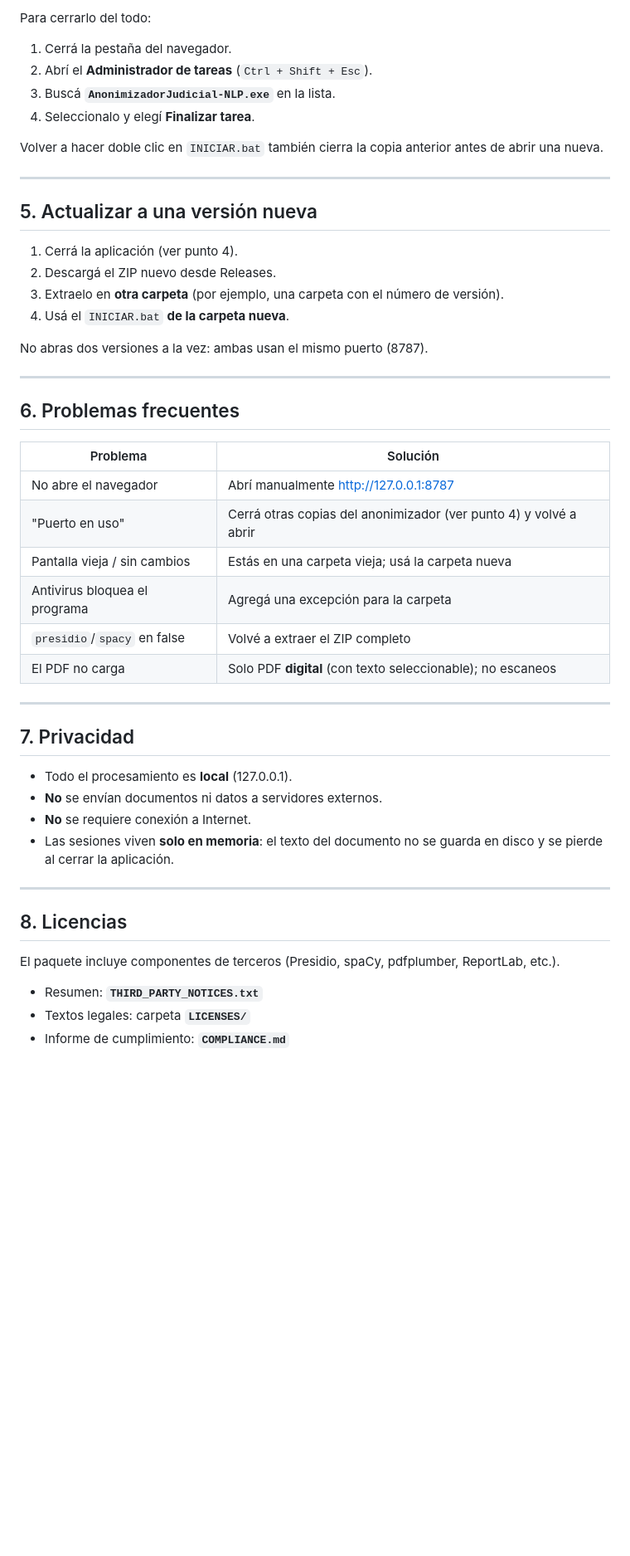
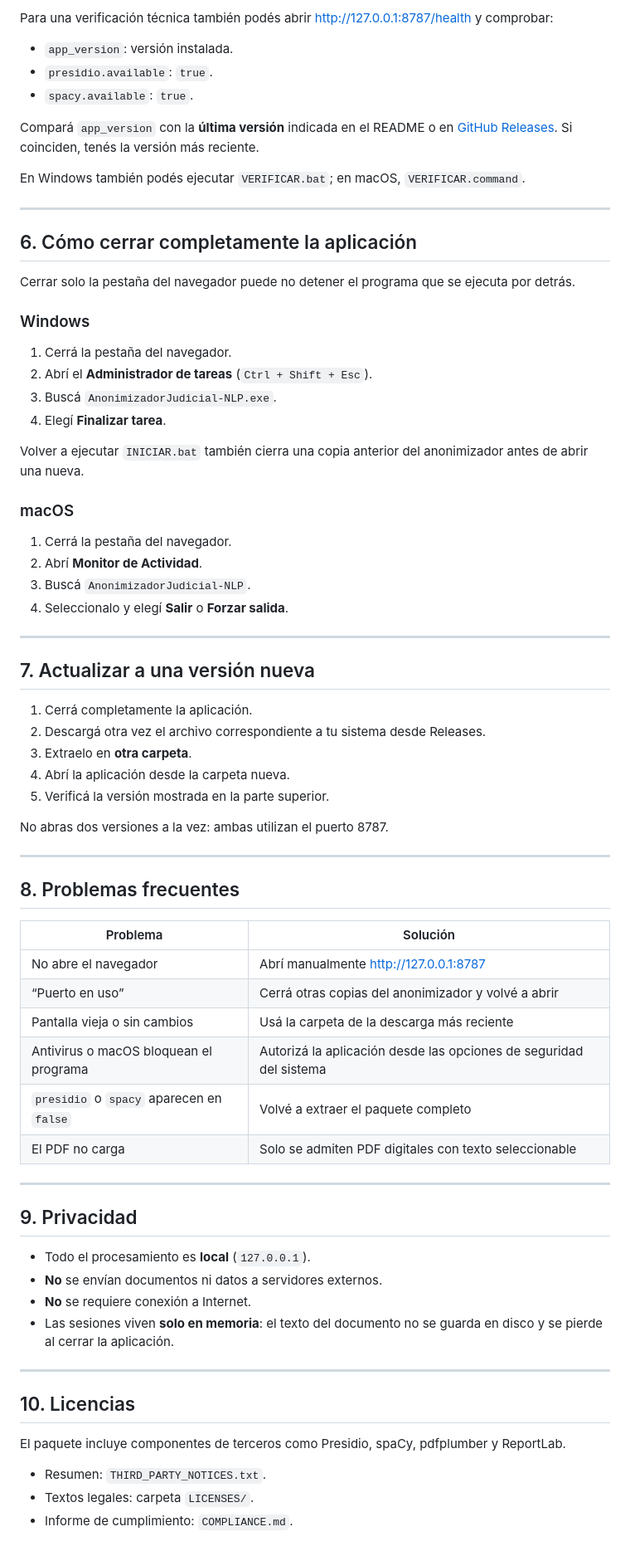
Before and after one commit to CarolinaMMartin/anonimizador_uso_personal, a Markdown page: docs/MANUAL_INSTALACION.md, the part around one of its changes. Shown at 83% size. Rendered like a GitHub page; blank space fills up the shorter version.

Commit message:
docs: ampliar instalación para Windows y macOS

```diff
--- a/docs/MANUAL_INSTALACION.md
+++ b/docs/MANUAL_INSTALACION.md
@@ -87,44 +93,73 @@ La aplicación tiene dos partes: la **pestaña del navegador** y el
 
-Para cerrarlo del todo:
+Para una verificación técnica también podés abrir
+<http://127.0.0.1:8787/health> y comprobar:
+
+- `app_version`: versión instalada.
+- `presidio.available`: `true`.
+- `spacy.available`: `true`.
+
+Compará `app_version` con la **última versión** indicada en el README o en
+[GitHub Releases](https://github.com/CarolinaMMartin/anonimizador_uso_personal/releases/latest).
+Si coinciden, tenés la versión más reciente.
+
+En Windows también podés ejecutar `VERIFICAR.bat`; en macOS,
+`VERIFICAR.command`.
+
+---
+
+## 6. Cómo cerrar completamente la aplicación
+
+Cerrar solo la pestaña del navegador puede no detener el programa que se
+ejecuta por detrás.
+
+### Windows
 
 1. Cerrá la pestaña del navegador.
 2. Abrí el **Administrador de tareas** (`Ctrl + Shift + Esc`).
-3. Buscá **`AnonimizadorJudicial-NLP.exe`** en la lista.
-4. Seleccionalo y elegí **Finalizar tarea**.
+3. Buscá `AnonimizadorJudicial-NLP.exe`.
+4. Elegí **Finalizar tarea**.
 
-Volver a hacer doble clic en `INICIAR.bat` también cierra la copia
-anterior antes de abrir una nueva.
+Volver a ejecutar `INICIAR.bat` también cierra una copia anterior del
+anonimizador antes de abrir una nueva.
+
+### macOS
+
+1. Cerrá la pestaña del navegador.
+2. Abrí **Monitor de Actividad**.
+3. Buscá `AnonimizadorJudicial-NLP`.
+4. Seleccionalo y elegí **Salir** o **Forzar salida**.
 
 ---
 
-## 5. Actualizar a una versión nueva
+## 7. Actualizar a una versión nueva
 
-1. Cerrá la aplicación (ver punto 4).
-2. Descargá el ZIP nuevo desde Releases.
-3. Extraelo en **otra carpeta** (por ejemplo, una carpeta con el número
-   de versión).
-4. Usá el `INICIAR.bat` **de la carpeta nueva**.
+1. Cerrá completamente la aplicación.
+2. Descargá otra vez el archivo correspondiente a tu sistema desde
+   Releases.
+3. Extraelo en **otra carpeta**.
+4. Abrí la aplicación desde la carpeta nueva.
+5. Verificá la versión mostrada en la parte superior.
 
-No abras dos versiones a la vez: ambas usan el mismo puerto (8787).
+No abras dos versiones a la vez: ambas utilizan el puerto 8787.
 
 ---
 
-## 6. Problemas frecuentes
+## 8. Problemas frecuentes
 
 | Problema | Solución |
 |----------|----------|
 | No abre el navegador | Abrí manualmente <http://127.0.0.1:8787> |
-| "Puerto en uso" | Cerrá otras copias del anonimizador (ver punto 4) y volvé a abrir |
-| Pantalla vieja / sin cambios | Estás en una carpeta vieja; usá la carpeta nueva |
-| Antivirus bloquea el programa | Agregá una excepción para la carpeta |
-| `presidio`/`spacy` en false | Volvé a extraer el ZIP completo |
-| El PDF no carga | Solo PDF **digital** (con texto seleccionable); no escaneos |
+| “Puerto en uso” | Cerrá otras copias del anonimizador y volvé a abrir |
+| Pantalla vieja o sin cambios | Usá la carpeta de la descarga más reciente |
+| Antivirus o macOS bloquean el programa | Autorizá la aplicación desde las opciones de seguridad del sistema |
+| `presidio` o `spacy` aparecen en `false` | Volvé a extraer el paquete completo |
+| El PDF no carga | Solo se admiten PDF digitales con texto seleccionable |
 
 ---
 
-## 7. Privacidad
+## 9. Privacidad
 
-- Todo el procesamiento es **local** (127.0.0.1).
+- Todo el procesamiento es **local** (`127.0.0.1`).
 - **No** se envían documentos ni datos a servidores externos.
 - **No** se requiere conexión a Internet.
 - Las sesiones viven **solo en memoria**: el texto del documento no se
@@ -132,11 +167,11 @@ No abras dos versiones a la vez: ambas usan el mismo puerto (8787).
 
 ---
 
-## 8. Licencias
+## 10. Licencias
 
-El paquete incluye componentes de terceros (Presidio, spaCy, pdfplumber,
-ReportLab, etc.).
+El paquete incluye componentes de terceros como Presidio, spaCy,
+pdfplumber y ReportLab.
 
-- Resumen: **`THIRD_PARTY_NOTICES.txt`**
-- Textos legales: carpeta **`LICENSES/`**
-- Informe de cumplimiento: **`COMPLIANCE.md`**
+- Resumen: `THIRD_PARTY_NOTICES.txt`.
+- Textos legales: carpeta `LICENSES/`.
+- Informe de cumplimiento: `COMPLIANCE.md`.
```
Also changed, not shown: other parts of docs/MANUAL_INSTALACION.md (+38 -32 lines).
